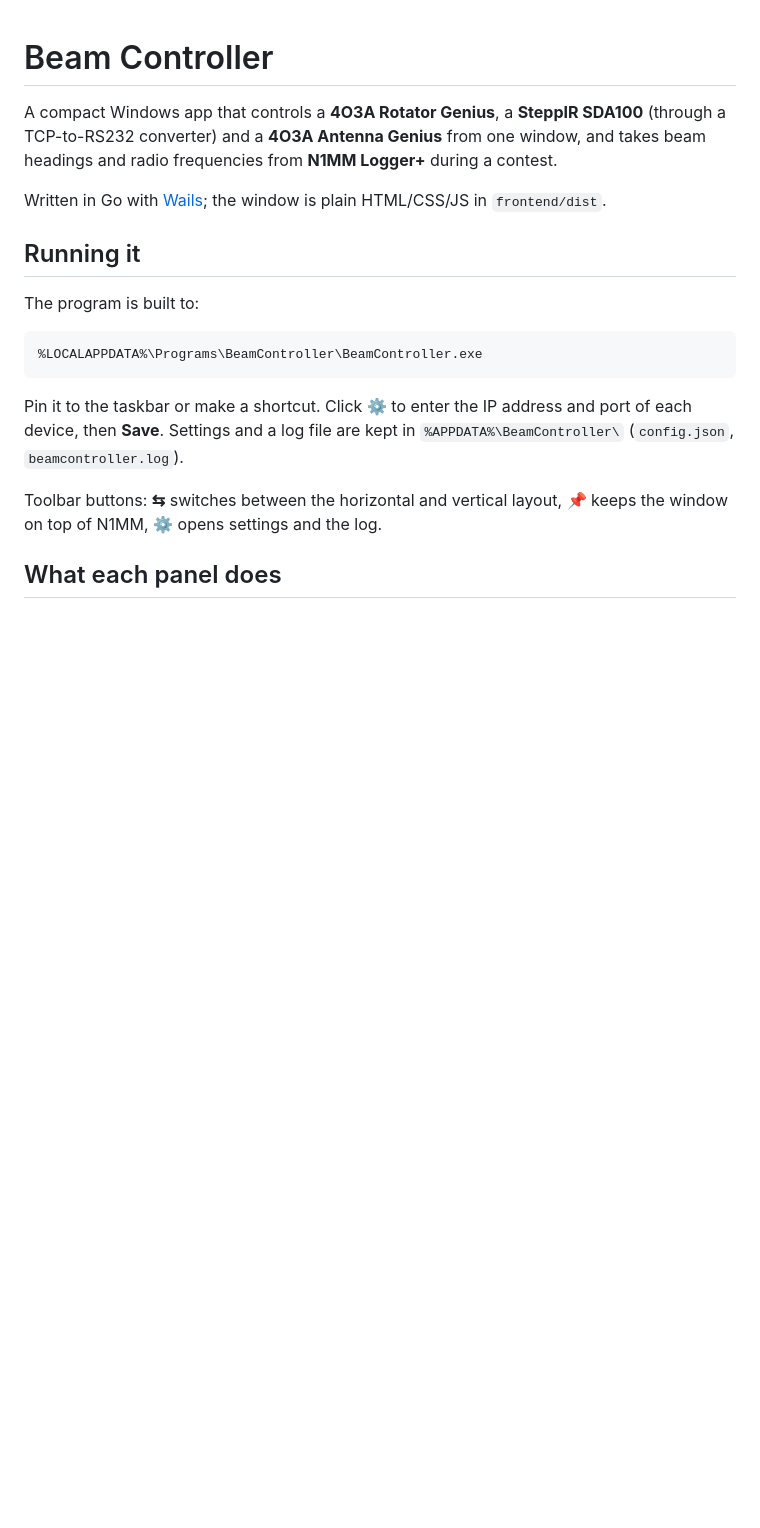
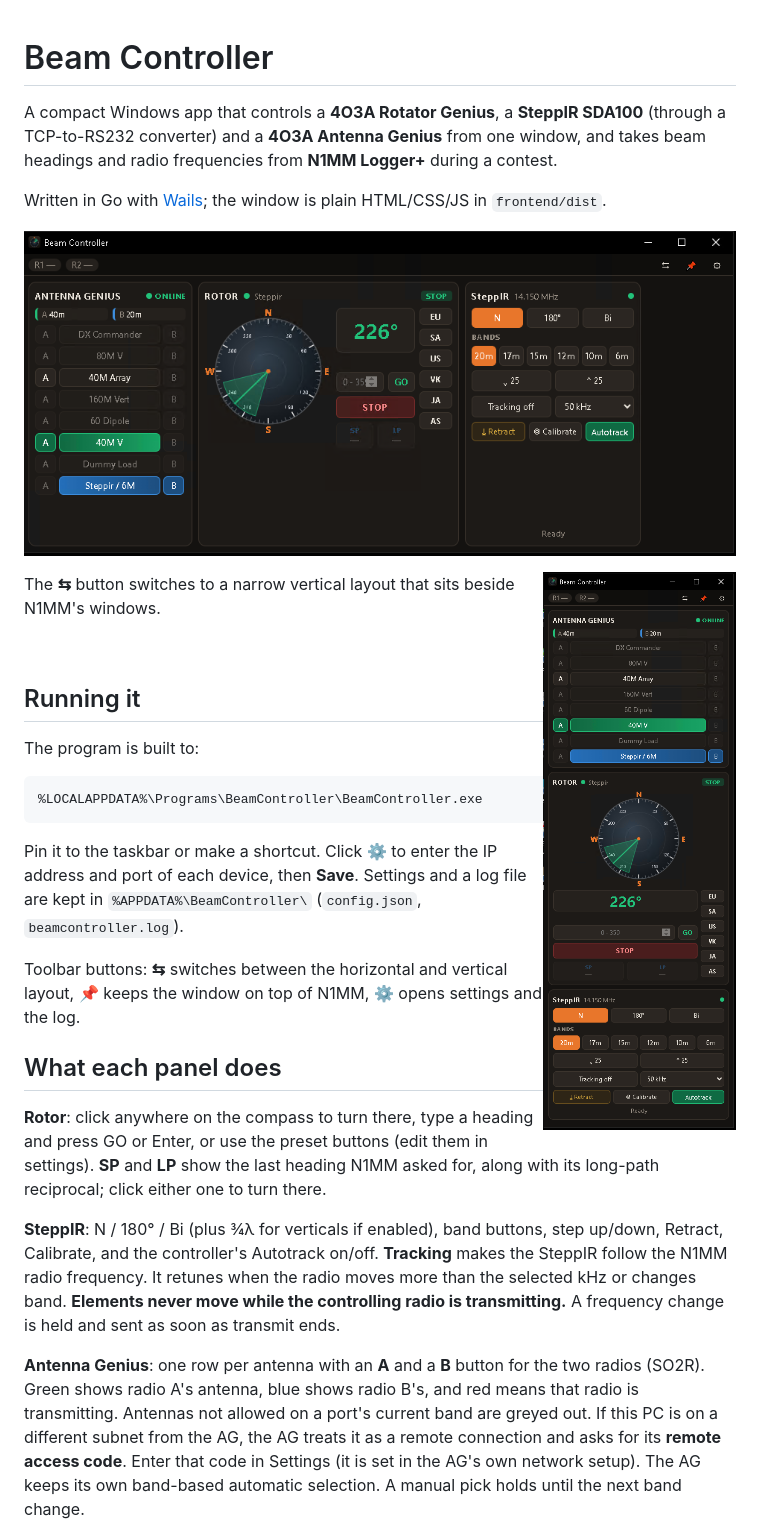
Before and after one commit to va3mw/AntennaDeck, a Markdown page: README.md, the part around the change. Rendered like a GitHub page; pictures changed too: docs/horizontal.png (added), docs/vertical.png (added); blank space fills up the shorter version.

Commit message:
Add screenshots of horizontal and vertical layouts
Co-Authored-By: Claude Opus 5.5 <noreply@anthropic.com>

```diff
--- a/README.md
+++ b/README.md
@@ -6,6 +6,14 @@ and takes beam headings and radio frequencies from **N1MM Logger+** during a con
 
 Written in Go with [Wails](https://wails.io); the window is plain HTML/CSS/JS in
 `frontend/dist`.
+
+![Horizontal layout](docs/horizontal.png)
+
+<img src="docs/vertical.png" alt="Vertical layout" width="260" align="right">
+
+The **⇆** button switches to a narrow vertical layout that sits beside N1MM's windows.
+
+<br clear="right">
 
 ## Running it
 
```
